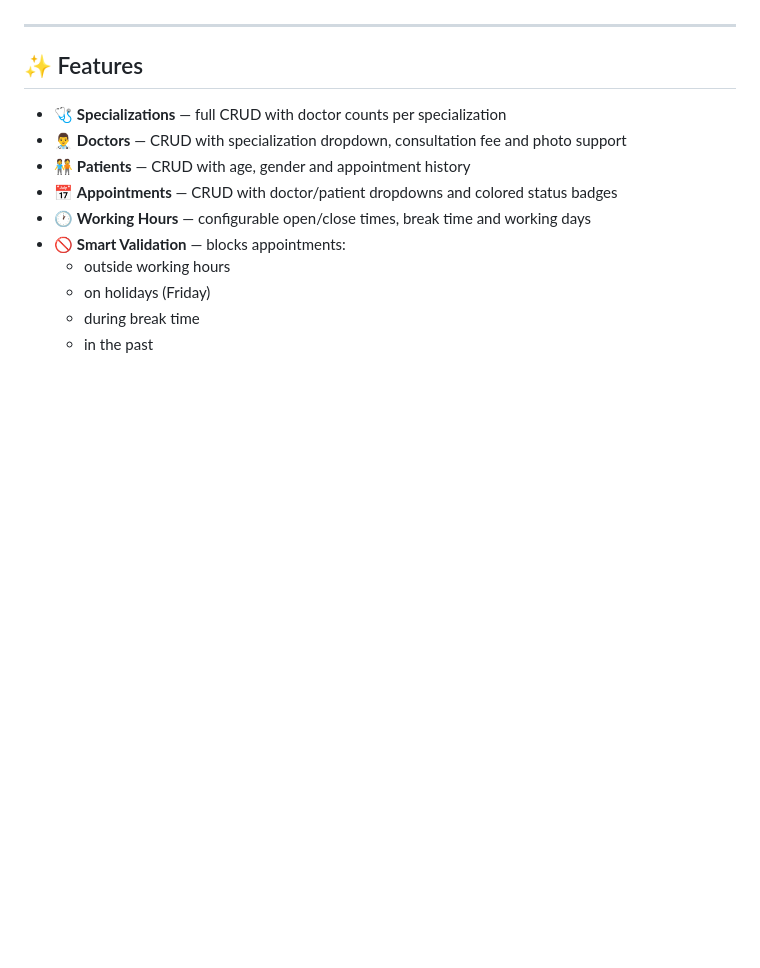
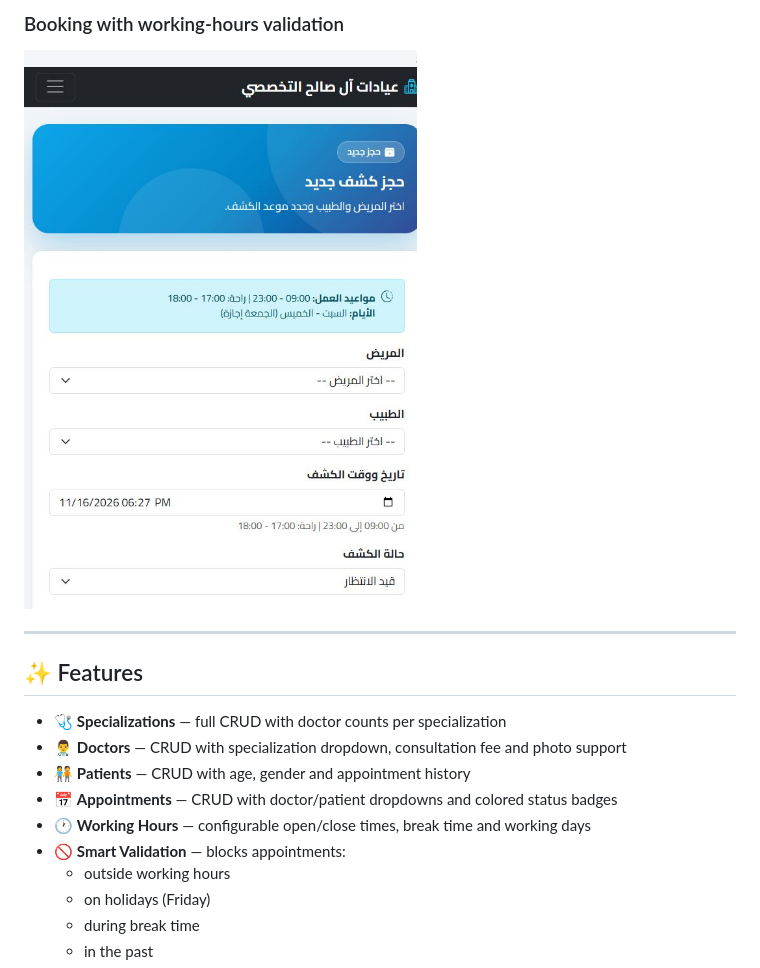
Before and after one commit to bodysale5678az-svg/hospital, a Markdown page: README.md, the part around one of its changes. Rendered like a GitHub page; pictures changed too: docs/booking.jpeg (added); blank space fills up the shorter version.

```diff
--- a/README.md
+++ b/README.md
@@ -7,3 +21,5 @@ A complete **clinic management system** built with **ASP.NET Core MVC** and **En
+### Booking with working-hours validation
+![Booking](docs/booking.jpeg)
 
 ---
 
```
Also changed, not shown: other parts of README.md (+14 -0 lines), docs/dashboard.jpeg (added), docs/doctors.jpeg (added), docs/specializations.jpeg (added), 2 other files.
